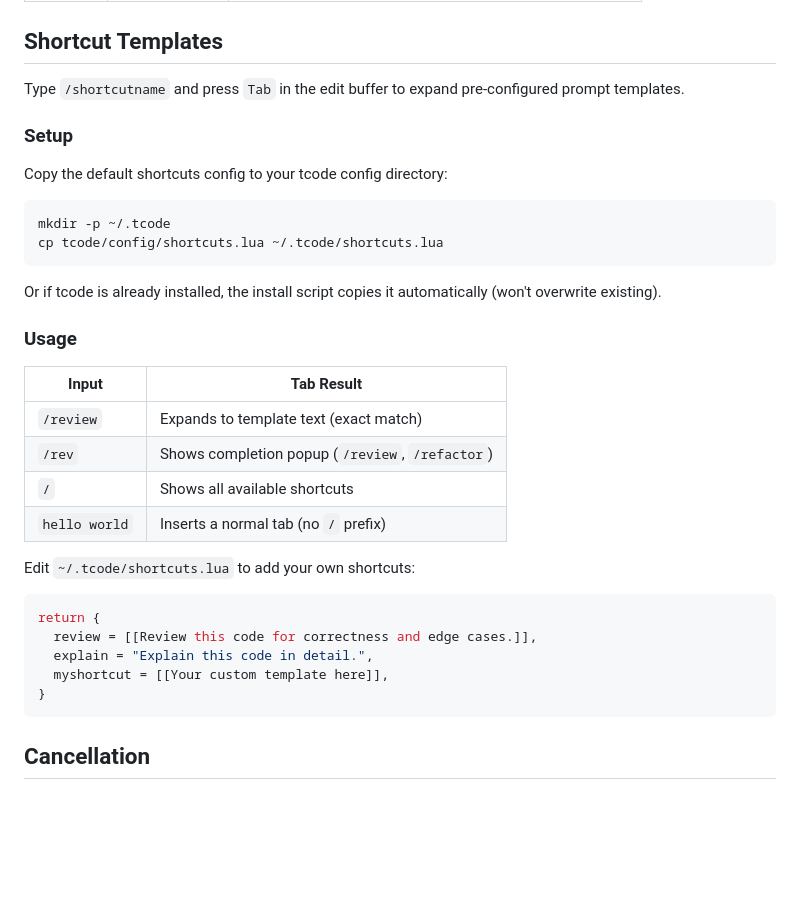
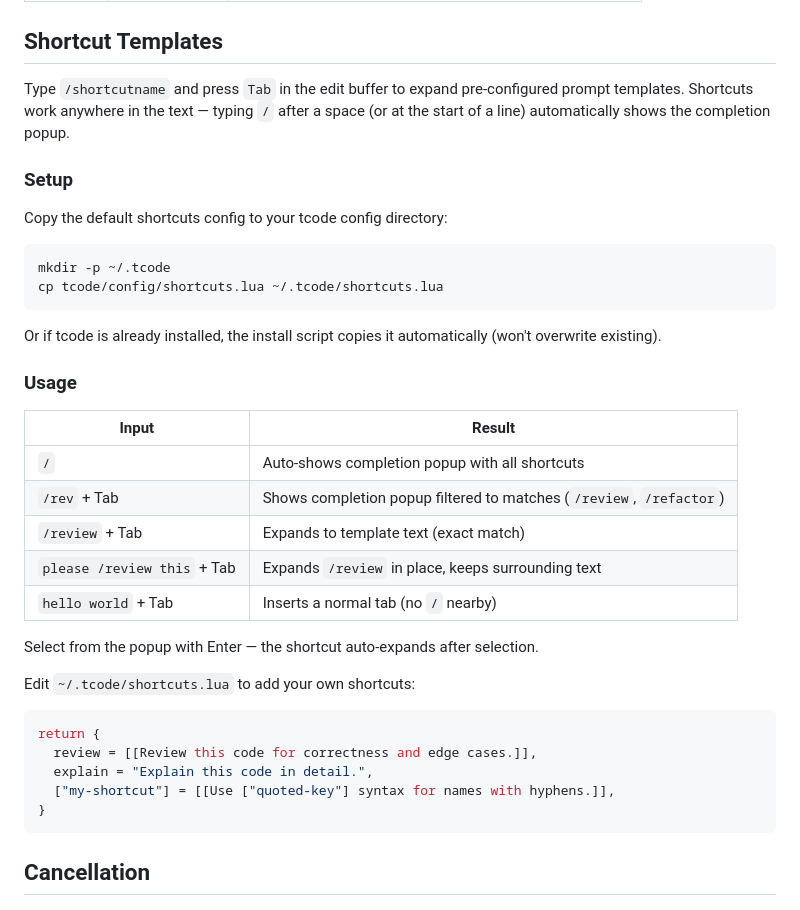
Before and after one commit to wb14123/tcode, a Markdown page: tcode/README.md, the part around the change. GitHub-like rendering; blank space fills up the shorter version.

````diff
--- a/tcode/README.md
+++ b/tcode/README.md
@@ -272,7 +272,7 @@ Context is determined by cursor position using extmarks. `Ctrl-k` checks for a s
 
 ## Shortcut Templates
 
-Type `/shortcutname` and press `Tab` in the edit buffer to expand pre-configured prompt templates.
+Type `/shortcutname` and press `Tab` in the edit buffer to expand pre-configured prompt templates. Shortcuts work anywhere in the text — typing `/` after a space (or at the start of a line) automatically shows the completion popup.
 
 ### Setup
 
@@ -287,12 +287,15 @@ Or if tcode is already installed, the install script copies it automatically (wo
 
 ### Usage
 
-| Input | Tab Result |
-|-------|------------|
-| `/review` | Expands to template text (exact match) |
-| `/rev` | Shows completion popup (`/review`, `/refactor`) |
-| `/` | Shows all available shortcuts |
-| `hello world` | Inserts a normal tab (no `/` prefix) |
+| Input | Result |
+|-------|--------|
+| `/` | Auto-shows completion popup with all shortcuts |
+| `/rev` + Tab | Shows completion popup filtered to matches (`/review`, `/refactor`) |
+| `/review` + Tab | Expands to template text (exact match) |
+| `please /review this` + Tab | Expands `/review` in place, keeps surrounding text |
+| `hello world` + Tab | Inserts a normal tab (no `/` nearby) |
+
+Select from the popup with Enter — the shortcut auto-expands after selection.
 
 Edit `~/.tcode/shortcuts.lua` to add your own shortcuts:
 
@@ -300,7 +303,7 @@ Edit `~/.tcode/shortcuts.lua` to add your own shortcuts:
 return {
   review = [[Review this code for correctness and edge cases.]],
   explain = "Explain this code in detail.",
-  myshortcut = [[Your custom template here]],
+  ["my-shortcut"] = [[Use ["quoted-key"] syntax for names with hyphens.]],
 }
 ```
 
````
